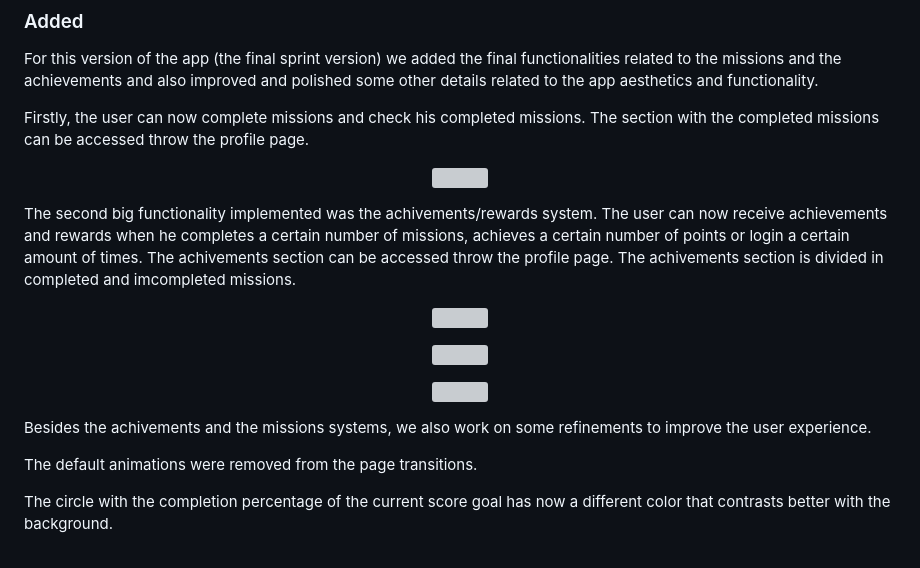
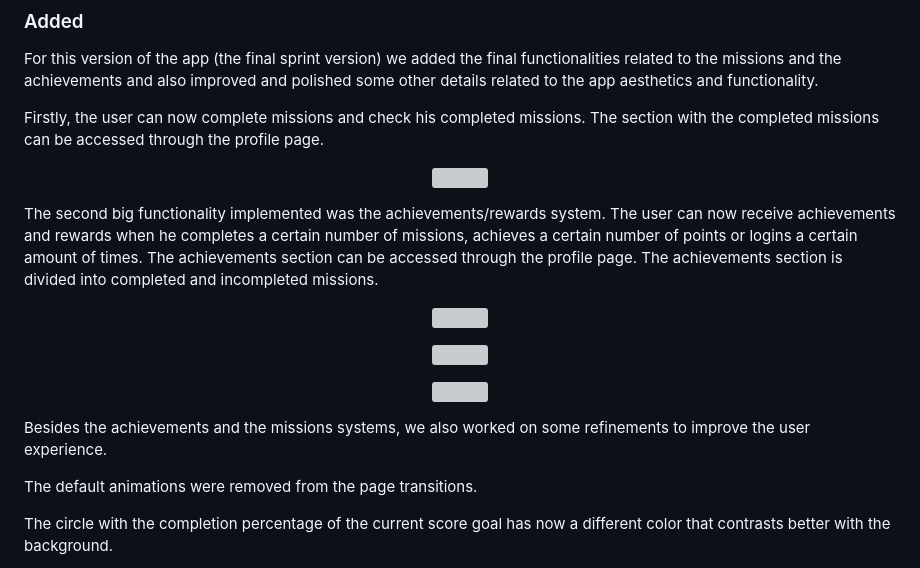
Before and after one commit to LTheGreatest/ESOF_Project-Green_go, a Markdown page: docs/ChangeLog.md, the part around the change. GitHub-like rendering; grey boxes are pictures that could not be loaded.

Commit message:
Fixed spelling mistakes in changelog

```diff
--- a/docs/ChangeLog.md
+++ b/docs/ChangeLog.md
@@ -6,13 +6,13 @@
 
 For this version of the app (the final sprint version) we added the final functionalities related to the missions and the achievements and also improved and polished some other details related to the app aesthetics and functionality.
 
-Firstly, the user can now complete missions and check his completed missions. The section with the completed missions can be accessed throw the profile page.
+Firstly, the user can now complete missions and check his completed missions. The section with the completed missions can be accessed through the profile page.
 
 <p align="center">
     <img src= "images/changelogScreenshots/v.0.3.0/CompletedMissions.jpg" height = 600>
 </p>
 
-The second big functionality implemented was the achivements/rewards system. The user can now receive achievements and rewards when he completes a certain number of missions, achieves a certain number of points or login a certain amount of times. The achivements section can be accessed throw the profile page. The achivements section is divided in completed and imcompleted missions.
+The second big functionality implemented was the achievements/rewards system. The user can now receive achievements and rewards when he completes a certain number of missions, achieves a certain number of points or logins a certain amount of times. The achievements section can be accessed through the profile page. The achievements section is divided into completed and incompleted missions.
 
 <p align="center">
     <img src= "images/changelogScreenshots/v.0.3.0/Achievements1.jpg" height = 600>
@@ -27,7 +27,7 @@ The second big functionality implemented was the achivements/rewards system. The
 </p>
 
 
-Besides the achivements and the missions systems, we also work on some refinements to improve the user experience.
+Besides the achievements and the missions systems, we also worked on some refinements to improve the user experience.
 
 The default animations were removed from the page transitions.
 
```
